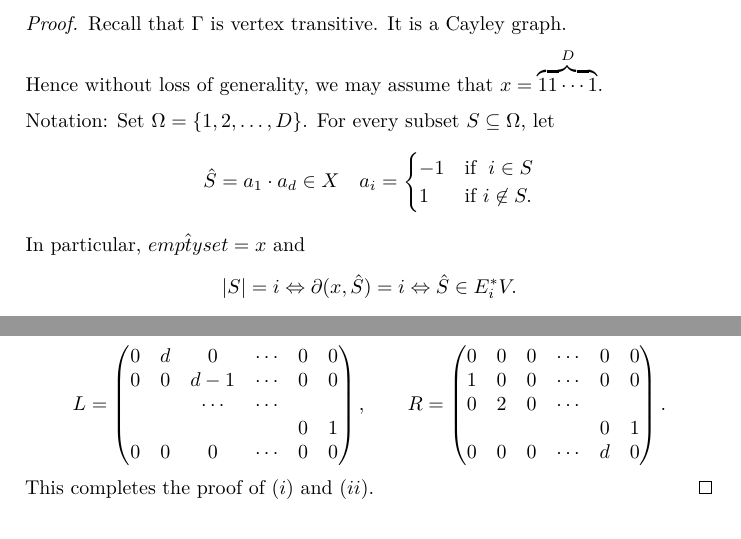
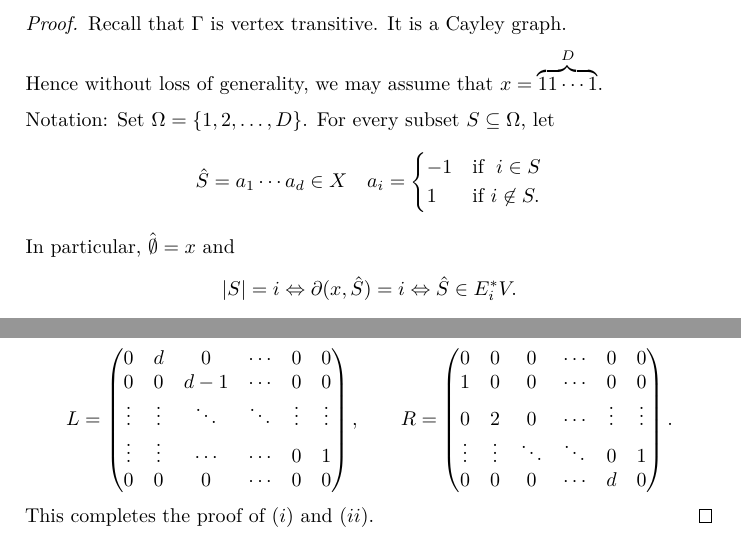
Before and after one commit to icu-hsuzuki/t-alagebra, a LaTeX thesis (docs/t-algebra.tex): two parts of pages 31 and 35 of 86, joined at a grey line, cut so that both start at the same text. Compiled offline with pdfLaTeX.

Commit message:
corrected lecture 5

```diff
--- a/docs/t-algebra.tex
+++ b/docs/t-algebra.tex
@@ -1153,6 +1153,6 @@ Hence without loss of generality, we may assume that
 \(x = \overbrace{11\cdots 1}^{D}\).
 
 Notation: Set \(\Omega = \{1, 2, \ldots, D\}\). For every subset \(S \subseteq \Omega\), let
-\[\hat{S} = a_1\cdot a_d \in X \quad a_i = \begin{cases} -1 & \text{if }\; i\in S\\ 1 & \text{if } i\not\in S.\end{cases}\]
-In particular, \(\hat{emptyset} = x\) and
+\[\hat{S} = a_1\cdots a_d \in X \quad a_i = \begin{cases} -1 & \text{if }\; i\in S\\ 1 & \text{if } i\not\in S.\end{cases}\]
+In particular, \(\hat{\emptyset} = x\) and
 \[|S| = i \Leftrightarrow \partial(x, \hat{S}) = i \Leftrightarrow \hat{S}\in E^*_iV.\]
@@ -1292,14 +1292,14 @@ Therefore, with respect to a bais \(w_0, w_1, \ldots, w_d\),
 \[Lw_i = (d-i+1)w_{i-1}, \quad Rw_i = (i+1)w_{i+1}.\]
 \[L = \begin{pmatrix} 0 & d & 0 & \cdots & 0 & 0\\
 0 & 0 & d-1 & \cdots & 0 & 0\\
-& & \cdots & \cdots & & \\
-& & & & 0 & 1\\
+\vdots & \vdots & \ddots & \ddots & \vdots & \vdots \\
+\vdots & \vdots & \cdots & \cdots & 0 & 1\\
 0 & 0 & 0 & \cdots & 0 & 0
 \end{pmatrix}, \qquad
 R = \begin{pmatrix} 0 & 0 & 0 & \cdots & 0 & 0\\
 1 & 0 & 0 & \cdots & 0 & 0\\
-0 & 2 & 0 & \cdots & & \\
-& & & & 0 & 1\\
+0 & 2 & 0 & \cdots & \vdots & \vdots\\
+\vdots & \vdots & \ddots  & \ddots & 0 & 1\\
 0 & 0 & 0 & \cdots & d & 0
 \end{pmatrix}.\]
 This completes the proof of \((i)\) and \((ii)\).
```
Also changed, not shown: docs/t-algebra.pdf, docs/t-algebra.tex (18 more changed lines), 5 other files.
